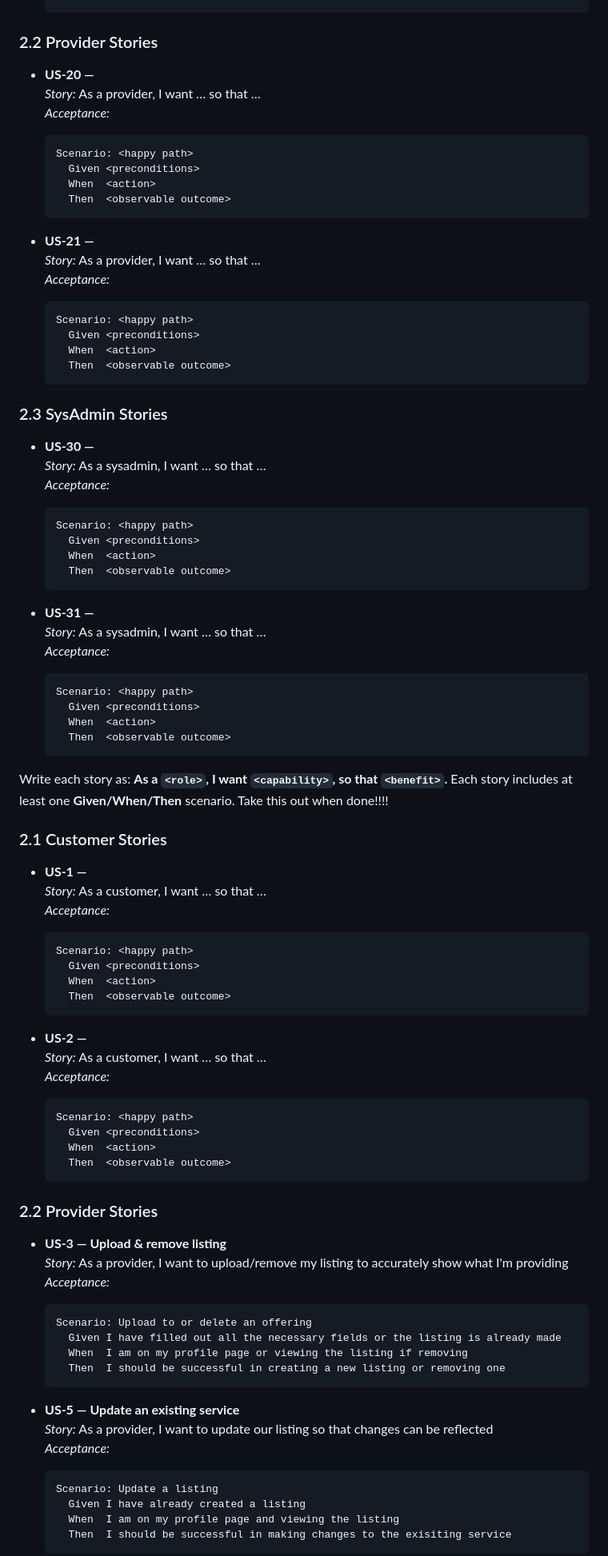
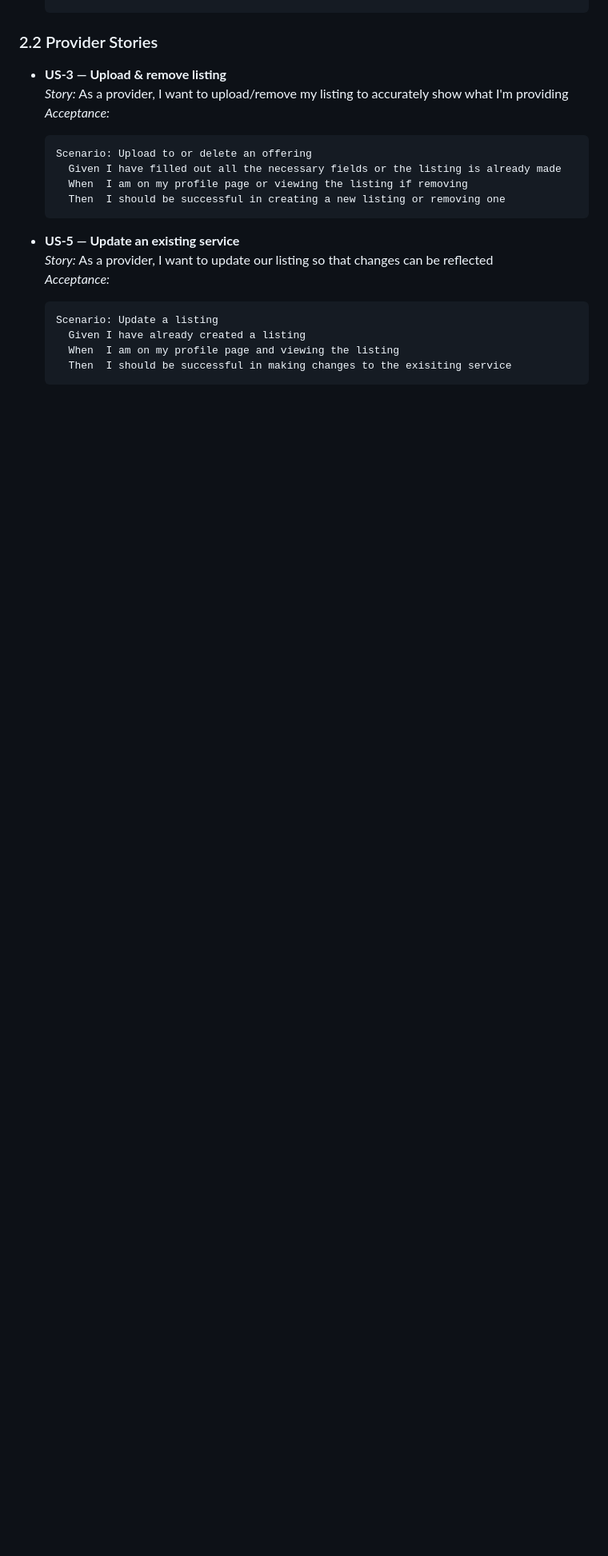
Before and after one commit to Supersky64/su26-team4-project, a Markdown page: SRS.md, the part around one of its changes. Shown at 80% size. GitHub-like rendering; blank space fills up the shorter version.

````diff
--- a/SRS.md
+++ b/SRS.md
@@ -104,71 +84,6 @@ Write each story as: **As a `<role>`, I want `<capability>`, so that `<benefit>`
   ```
 
 ### 2.2 Provider Stories
-- **US-20 — <short title>**
-  _Story:_ As a provider, I want … so that …
-  _Acceptance:_
-  ```gherkin
-  Scenario: <happy path>
-    Given <preconditions>
-    When  <action>
-    Then  <observable outcome>
-  ```
-
-- **US-21 — <short title>**
-  _Story:_ As a provider, I want … so that …
-  _Acceptance:_
-  ```gherkin
-  Scenario: <happy path>
-    Given <preconditions>
-    When  <action>
-    Then  <observable outcome>
-  ```
-
-### 2.3 SysAdmin Stories
-- **US‑30 — <short title>**
-  _Story:_ As a sysadmin, I want … so that …
-  _Acceptance:_
-  ```gherkin
-  Scenario: <happy path>
-    Given <preconditions>
-    When  <action>
-    Then  <observable outcome>
-  ```
-
-- **US‑31 — <short title>**
-  _Story:_ As a sysadmin, I want … so that …
-  _Acceptance:_
-  ```gherkin
-  Scenario: <happy path>
-    Given <preconditions>
-    When  <action>
-    Then  <observable outcome>
-  ```
-
-Write each story as: **As a `<role>`, I want `<capability>`, so that `<benefit>`.** Each story includes at least one **Given/When/Then** scenario. Take this out when done!!!!
-
-### 2.1 Customer Stories
-- **US‑1 — <short title>**
-  _Story:_ As a customer, I want … so that …
-  _Acceptance:_
-  ```gherkin
-  Scenario: <happy path>
-    Given <preconditions>
-    When  <action>
-    Then  <observable outcome>
-  ```
-
-- **US‑2 — <short title>**
-  _Story:_ As a customer, I want … so that …
-  _Acceptance:_
-  ```gherkin
-  Scenario: <happy path>
-    Given <preconditions>
-    When  <action>
-    Then  <observable outcome>
-  ```
-
-### 2.2 Provider Stories
 - **US-3 — Upload & remove listing**
   _Story:_ As a provider, I want to upload/remove my listing to accurately show what I'm providing
   _Acceptance:_
````
Also changed, not shown: other parts of SRS.md (+11 -33 lines).
